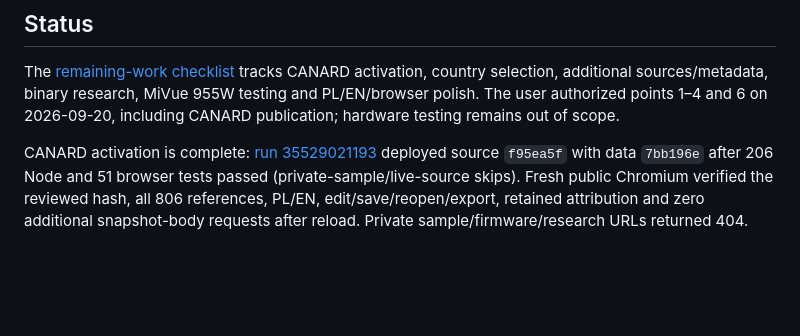
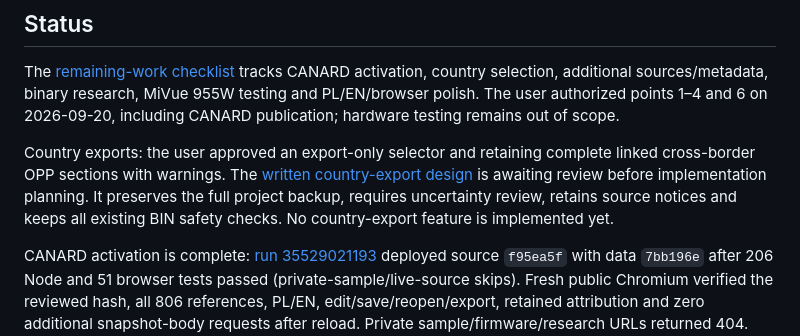
Before and after one commit to szkocot/mivue-trafficcam, a Markdown page: README.md, the part around the change. GitHub-like rendering; blank space fills up the shorter version.

Commit message:
docs: specify non-destructive country-limited exports

```diff
--- a/README.md
+++ b/README.md
@@ -11,6 +11,8 @@ The intended scope includes fixed speed cameras and section-based average-speed
 ## Status
 
 The [remaining-work checklist](docs/todo.md) tracks CANARD activation, country selection, additional sources/metadata, binary research, MiVue 955W testing and PL/EN/browser polish. The user authorized points 1–4 and 6 on 2026-09-20, including CANARD publication; hardware testing remains out of scope.
+
+Country exports: the user approved an export-only selector and retaining complete linked cross-border OPP sections with warnings. The [written country-export design](docs/superpowers/specs/2026-09-20-country-export-design.md) is awaiting review before implementation planning. It preserves the full project backup, requires uncertainty review, retains source notices and keeps all existing BIN safety checks. No country-export feature is implemented yet.
 
 CANARD activation is complete: [run 35529021193](https://github.com/szkocot/mivue-trafficcam/actions/runs/35529021193) deployed source `f95ea5f` with data `7bb196e` after 206 Node and 51 browser tests passed (private-sample/live-source skips). Fresh public Chromium verified the reviewed hash, all 806 references, PL/EN, edit/save/reopen/export, retained attribution and zero additional snapshot-body requests after reload. Private sample/firmware/research URLs returned 404. The Pages scheduling fix is regression-tested; daily checks are enabled, but their first scheduled execution is not yet observed. Points 2–4 and 6 remain open. The historical task notes below describe earlier milestones, not current release status.
 
```
Also changed, not shown: docs/todo.md (+2 -0 lines), 1 other file.
